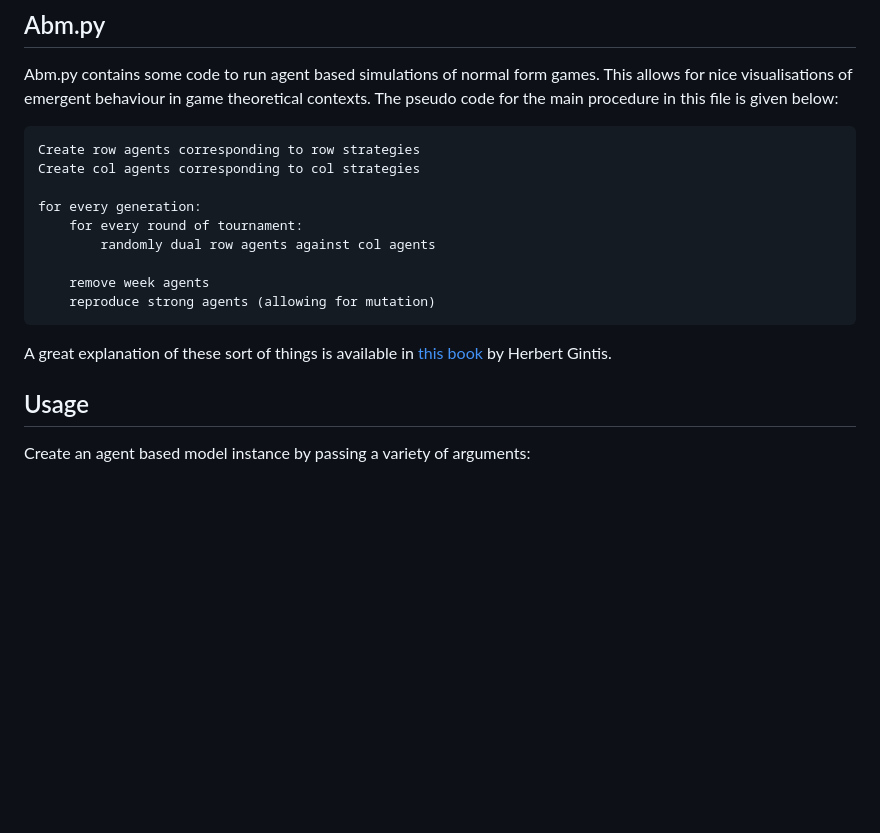
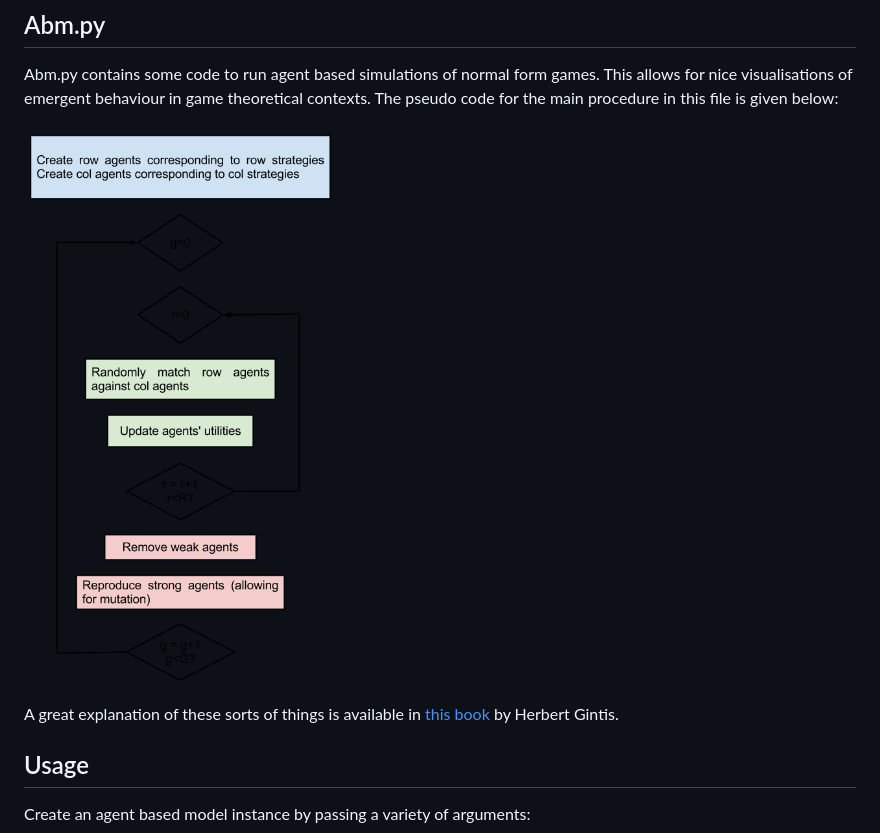
Before and after one commit to drvinceknight/Gamepy, a Markdown page: Abm/README.md, the part around the change. GitHub-like rendering; pictures changed too: Abm/images/Abm_Algorithm.png (added); blank space fills up the shorter version.

```diff
--- a/Abm/README.md
+++ b/Abm/README.md
@@ -4,19 +4,9 @@
 
 Abm.py contains some code to run agent based simulations of normal form games. This allows for nice visualisations of emergent behaviour in game theoretical contexts. The pseudo code for the main procedure in this file is given below:
 
-~~~~
-Create row agents corresponding to row strategies
-Create col agents corresponding to col strategies
+![](images/Abm_Algorithm.png)
 
-for every generation:
-    for every round of tournament:
-        randomly dual row agents against col agents
-
-    remove week agents
-    reproduce strong agents (allowing for mutation)
-~~~~
-
-A great explanation of these sort of things is available in [this book](http://goo.gl/jDvY7) by Herbert Gintis.
+A great explanation of these sorts of things is available in [this book](http://goo.gl/jDvY7) by Herbert Gintis.
 
 ## Usage
 Create an agent based model instance by passing a variety of arguments:
```
Also changed, not shown: 2 other files.
